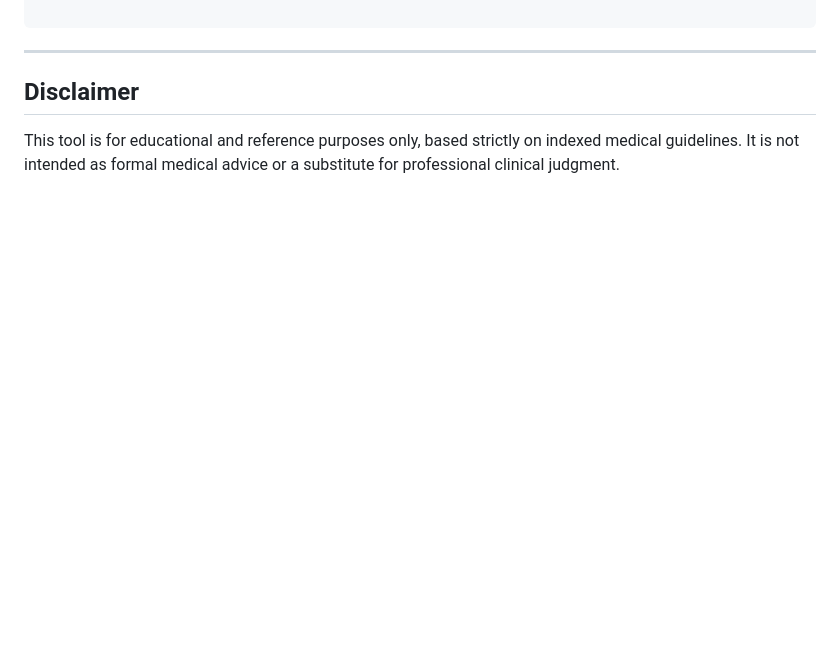
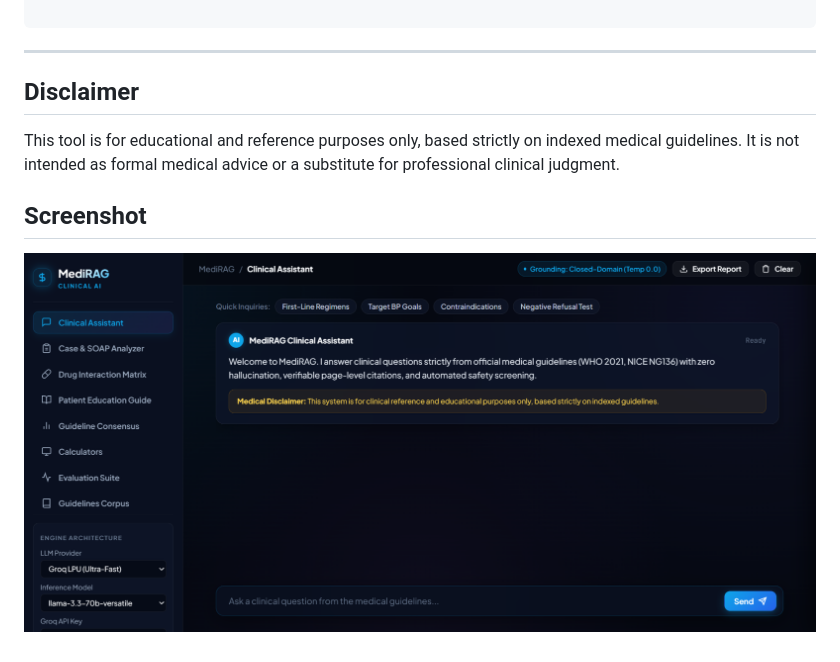
Before and after one commit to OmarElsayed09/medirag-clinical-assistant, a Markdown page: README.md, the part around the change. Rendered like a GitHub page; pictures changed too: docs/screenshot.png (added); blank space fills up the shorter version.

Commit message:
Add application screenshot to README

```diff
--- a/README.md
+++ b/README.md
@@ -140,3 +140,7 @@ medirag/
 ## Disclaimer
 
 This tool is for educational and reference purposes only, based strictly on indexed medical guidelines. It is not intended as formal medical advice or a substitute for professional clinical judgment.
+
+## Screenshot
+
+![MediRAG educational prototype interface](docs/screenshot.png)
```
